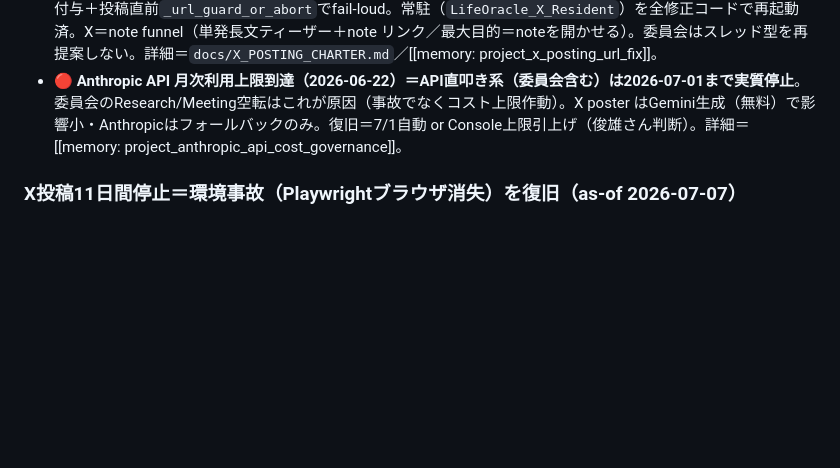
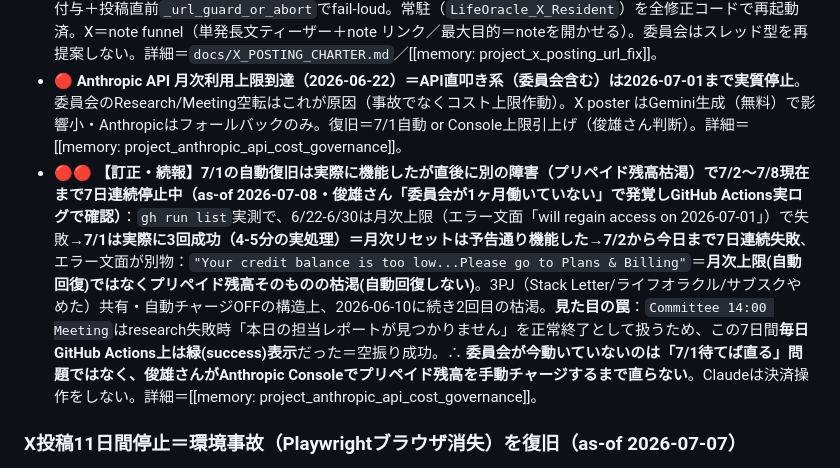
Before and after one commit to toshioshintani-sys/life-oracle, a Markdown page: docs/RESOLVED_FACTS.md, the part around the change. Drawn GitHub-style; blank space fills up the shorter version.

```diff
--- a/docs/RESOLVED_FACTS.md
+++ b/docs/RESOLVED_FACTS.md
@@ -63,6 +63,7 @@
 - 🟢 **「あなたを"神"にする」プロンプト機能＝結果画面に実装済・本番ライブ**（`life-oracle-v2/src/pages_v2/MbtiResult.jsx` の `buildDeityPrompt`／commit cbf4f83・c232add・528e75e）。診断結果（年代×職業×タイプ×バイアス×処方箋）からChatGPT用プロンプトを生成→「自分を模した神」画像を作ってシェア＝配布力強化施策。あわせてシェアボタンを`navigator.share`化・PWA「ホーム画面に追加」プロンプト追加・Entry/MbtiEntry導線整備。note記事（ChatGPTで自分を神にする無料プロンプト配布）公開＋トップ固定済（`note.com/lifeoraclejp/n/n280b925275c8`）。＝**現在の配布の主施策**。委員会は「シェア機能/配布手段を作れ」を実装済として扱い再提案しない。詳細＝[[memory: project_deity_prompt_distribution]]。
 - 🔧 **X自動投稿のリンク欠落＝多層故障を全修正し単発のみへ確定（2026-06-26）**：真因＝①スレッド型はPlaywright返信連投が壊れ1ツイート目しか出ない（孤立・リンク無し）②Geminiが180字を守れず単発生成も失敗③過去投稿は本文URL混在でリーチ抑制。対処＝スレッド完全廃止（`ENABLE_THREAD_TYPES=False`）・単発上限を180→280字に緩和（青バッジ＝長文可）・`poster.py`の`finalize_tweet_text`で本文末尾にnote URLを構造付与＋投稿直前`_url_guard_or_abort`でfail-loud。常駐（`LifeOracle_X_Resident`）を全修正コードで再起動済。X＝note funnel（単発長文ティーザー＋note リンク／最大目的＝noteを開かせる）。委員会はスレッド型を再提案しない。詳細＝`docs/X_POSTING_CHARTER.md`／[[memory: project_x_posting_url_fix]]。
 - 🔴 **Anthropic API 月次利用上限到達（2026-06-22）＝API直叩き系（委員会含む）は2026-07-01まで実質停止**。委員会のResearch/Meeting空転はこれが原因（事故でなくコスト上限作動）。X poster はGemini生成（無料）で影響小・Anthropicはフォールバックのみ。復旧＝7/1自動 or Console上限引上げ（俊雄さん判断）。詳細＝[[memory: project_anthropic_api_cost_governance]]。
+- 🔴🔴 **【訂正・続報】7/1の自動復旧は実際に機能したが直後に別の障害（プリペイド残高枯渇）で7/2〜7/8現在まで7日連続停止中（as-of 2026-07-08・俊雄さん「委員会が1ヶ月働いていない」で発覚しGitHub Actions実ログで確認）**：`gh run list`実測で、6/22-6/30は月次上限（エラー文面「will regain access on 2026-07-01」）で失敗→**7/1は実際に3回成功（4-5分の実処理）＝月次リセットは予告通り機能した**→**7/2から今日まで7日連続失敗**、エラー文面が別物：`"Your credit balance is too low...Please go to Plans & Billing"`＝**月次上限(自動回復)ではなくプリペイド残高そのものの枯渇(自動回復しない)**。3PJ（Stack Letter/ライフオラクル/サブスクやめた）共有・自動チャージOFFの構造上、2026-06-10に続き2回目の枯渇。**見た目の罠**：`Committee 14:00 Meeting`はresearch失敗時「本日の担当レポートが見つかりません」を正常終了として扱うため、この7日間**毎日GitHub Actions上は緑(success)表示**だった＝空振り成功。∴ **委員会が今動いていないのは「7/1待てば直る」問題ではなく、俊雄さんがAnthropic Consoleでプリペイド残高を手動チャージするまで直らない**。Claudeは決済操作をしない。詳細＝[[memory: project_anthropic_api_cost_governance]]。
 
 ### X投稿11日間停止＝環境事故（Playwrightブラウザ消失）を復旧（as-of 2026-07-07）
 - 🔧 **X自動投稿が2026-06-26〜07-07の11日間ゼロだった＝コードでなく環境の事故・復旧済み**。真因＝共有 `ms-playwright` フォルダから playwright 1.59.0 が要求する chromium 1217 バイナリが消失（別環境の `playwright install` がGCした可能性大・6/27 22:29起点）。生成は毎回成功しており、6/26 の単発化・280字整合の修正は有効だった。復旧＝`playwright install chromium`（Python314）＋常駐再起動＋**手動テスト実投稿成功を実物確認**（7/7 07:38・型A・note URL付き・画像付き・status/2074261806143689181）。あわせて投稿ID抽出が固定ポスト（6/25設定）のIDを毎回誤記録するバグも修正（x_posting_system commit 090cdf7）。∴ **委員会は「X投稿が止まっている」を6/26修正の失敗と誤認しない（修正は有効・止めたのは環境）**。監視の穴（無投稿N日でSlack通知が無い）は俊雄さんに提案中・未採択。詳細＝`tasks/lessons.md` 2026-07-07節／[[memory: project_x_posting_url_fix]]。
```
Also changed, not shown: tasks/lessons.md (+14 -0 lines).
